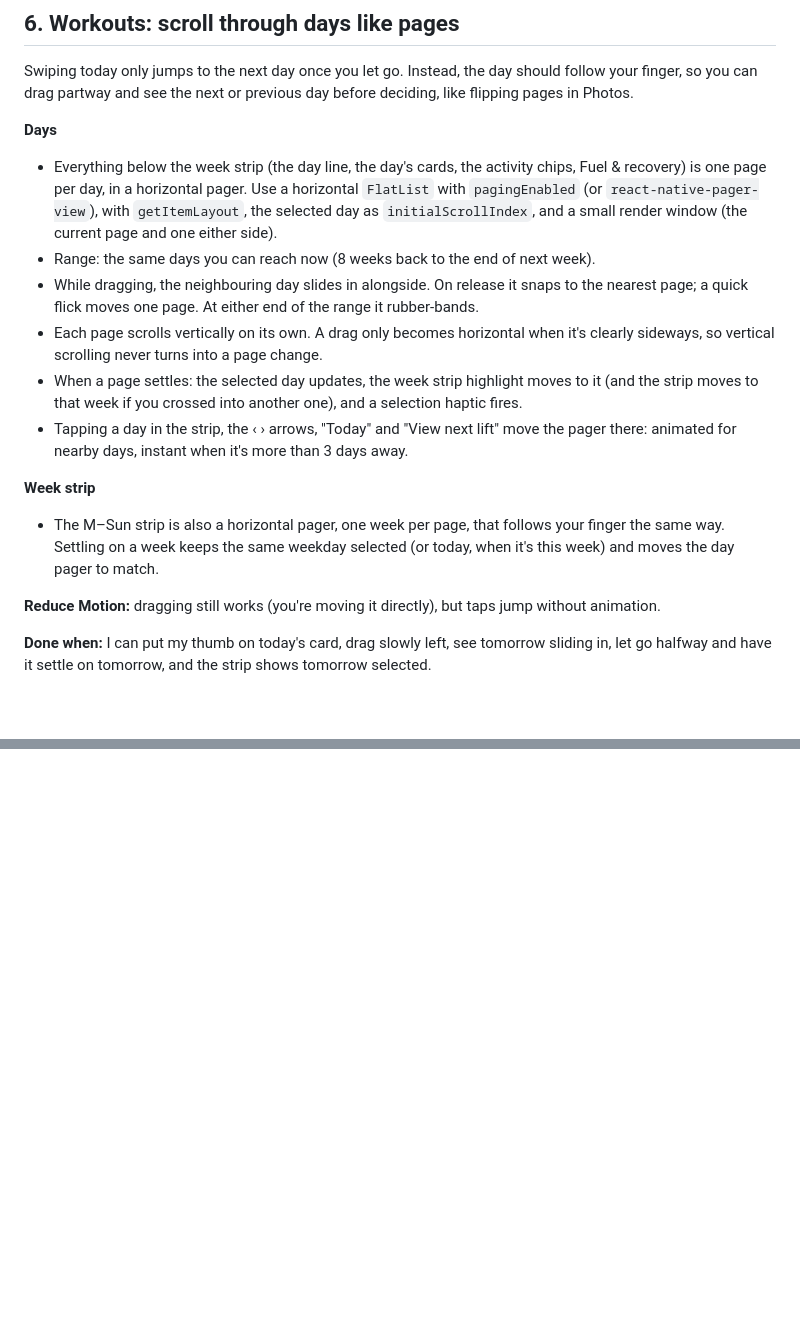
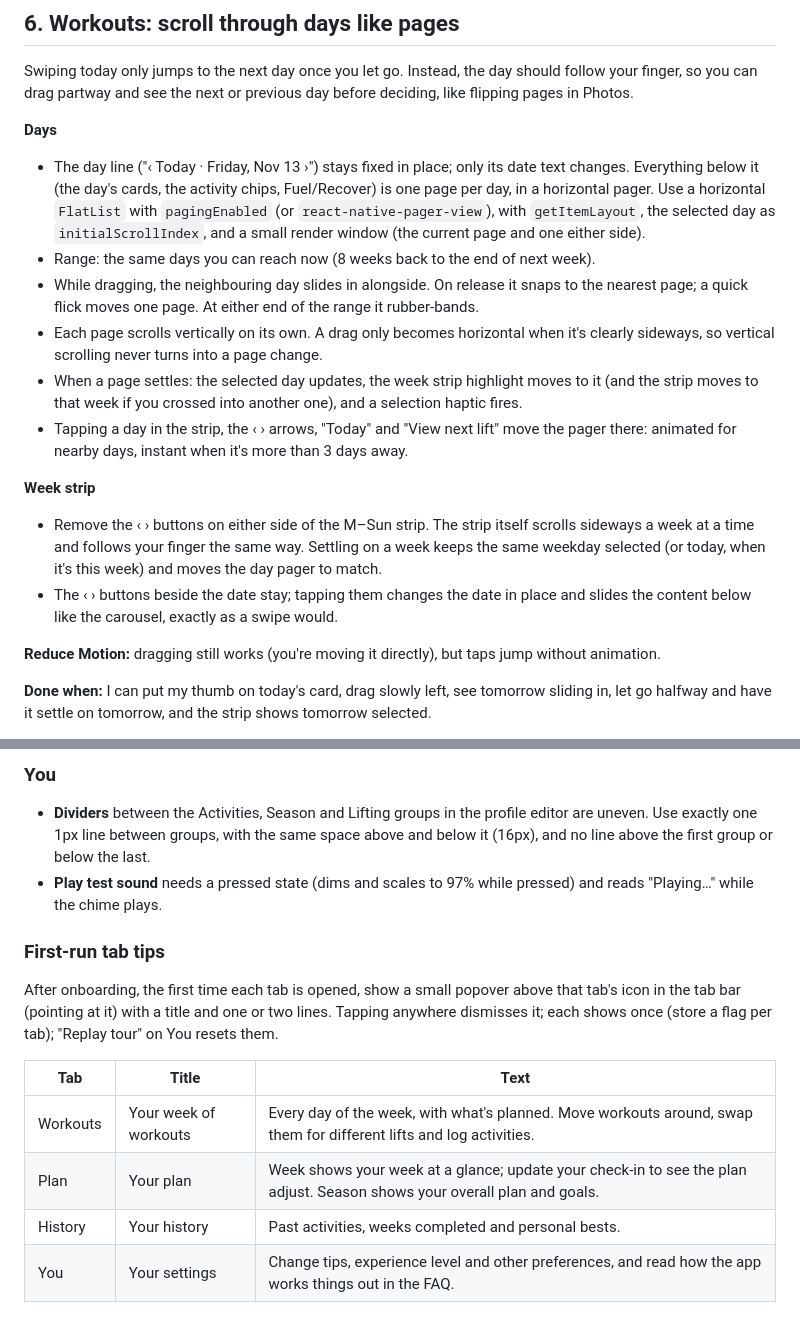
Before and after one commit to edemers20/liftboard, a Markdown page: docs/HANDOFF-nov-13-features.md, 2 parts joined by grey strips. Drawn GitHub-style; blank space fills up the shorter version.

```diff
--- a/docs/HANDOFF-nov-13-features.md
+++ b/docs/HANDOFF-nov-13-features.md
@@ -96,7 +96,7 @@ A second way to run the workout screen: one exercise and one set at a time. Buil
 Swiping today only jumps to the next day once you let go. Instead, the day should follow your finger, so you can drag partway and see the next or previous day before deciding, like flipping pages in Photos.
 
 **Days**
-- Everything below the week strip (the day line, the day's cards, the activity chips, Fuel & recovery) is one page per day, in a horizontal pager. Use a horizontal `FlatList` with `pagingEnabled` (or `react-native-pager-view`), with `getItemLayout`, the selected day as `initialScrollIndex`, and a small render window (the current page and one either side).
+- The day line ("‹ Today · Friday, Nov 13 ›") stays fixed in place; only its date text changes. Everything below it (the day's cards, the activity chips, Fuel/Recover) is one page per day, in a horizontal pager. Use a horizontal `FlatList` with `pagingEnabled` (or `react-native-pager-view`), with `getItemLayout`, the selected day as `initialScrollIndex`, and a small render window (the current page and one either side).
 - Range: the same days you can reach now (8 weeks back to the end of next week).
 - While dragging, the neighbouring day slides in alongside. On release it snaps to the nearest page; a quick flick moves one page. At either end of the range it rubber-bands.
 - Each page scrolls vertically on its own. A drag only becomes horizontal when it's clearly sideways, so vertical scrolling never turns into a page change.
@@ -104,7 +104,8 @@ Swiping today only jumps to the next day once you let go. Instead, the day shoul
 - Tapping a day in the strip, the ‹ › arrows, "Today" and "View next lift" move the pager there: animated for nearby days, instant when it's more than 3 days away.
 
 **Week strip**
-- The M–Sun strip is also a horizontal pager, one week per page, that follows your finger the same way. Settling on a week keeps the same weekday selected (or today, when it's this week) and moves the day pager to match.
+- Remove the ‹ › buttons on either side of the M–Sun strip. The strip itself scrolls sideways a week at a time and follows your finger the same way. Settling on a week keeps the same weekday selected (or today, when it's this week) and moves the day pager to match.
+- The ‹ › buttons beside the date stay; tapping them changes the date in place and slides the content below like the carousel, exactly as a swipe would.
 
 **Reduce Motion:** dragging still works (you're moving it directly), but taps jump without animation.
 
@@ -147,0 +182,13 @@ Most of these were spotted in the native app; the web app has the same changes w
+### You
+- **Dividers** between the Activities, Season and Lifting groups in the profile editor are uneven. Use exactly one 1px line between groups, with the same space above and below it (16px), and no line above the first group or below the last.
+- **Play test sound** needs a pressed state (dims and scales to 97% while pressed) and reads "Playing…" while the chime plays.
+
+### First-run tab tips
+After onboarding, the first time each tab is opened, show a small popover above that tab's icon in the tab bar (pointing at it) with a title and one or two lines. Tapping anywhere dismisses it; each shows once (store a flag per tab); "Replay tour" on You resets them.
+
+| Tab | Title | Text |
+| --- | --- | --- |
+| Workouts | Your week of workouts | Every day of the week, with what's planned. Move workouts around, swap them for different lifts and log activities. |
+| Plan | Your plan | Week shows your week at a glance; update your check-in to see the plan adjust. Season shows your overall plan and goals. |
+| History | Your history | Past activities, weeks completed and personal bests. |
+| You | Your settings | Change tips, experience level and other preferences, and read how the app works things out in the FAQ. |
```
Also changed, not shown: other parts of docs/HANDOFF-nov-13-features.md (+33 -0 lines).
